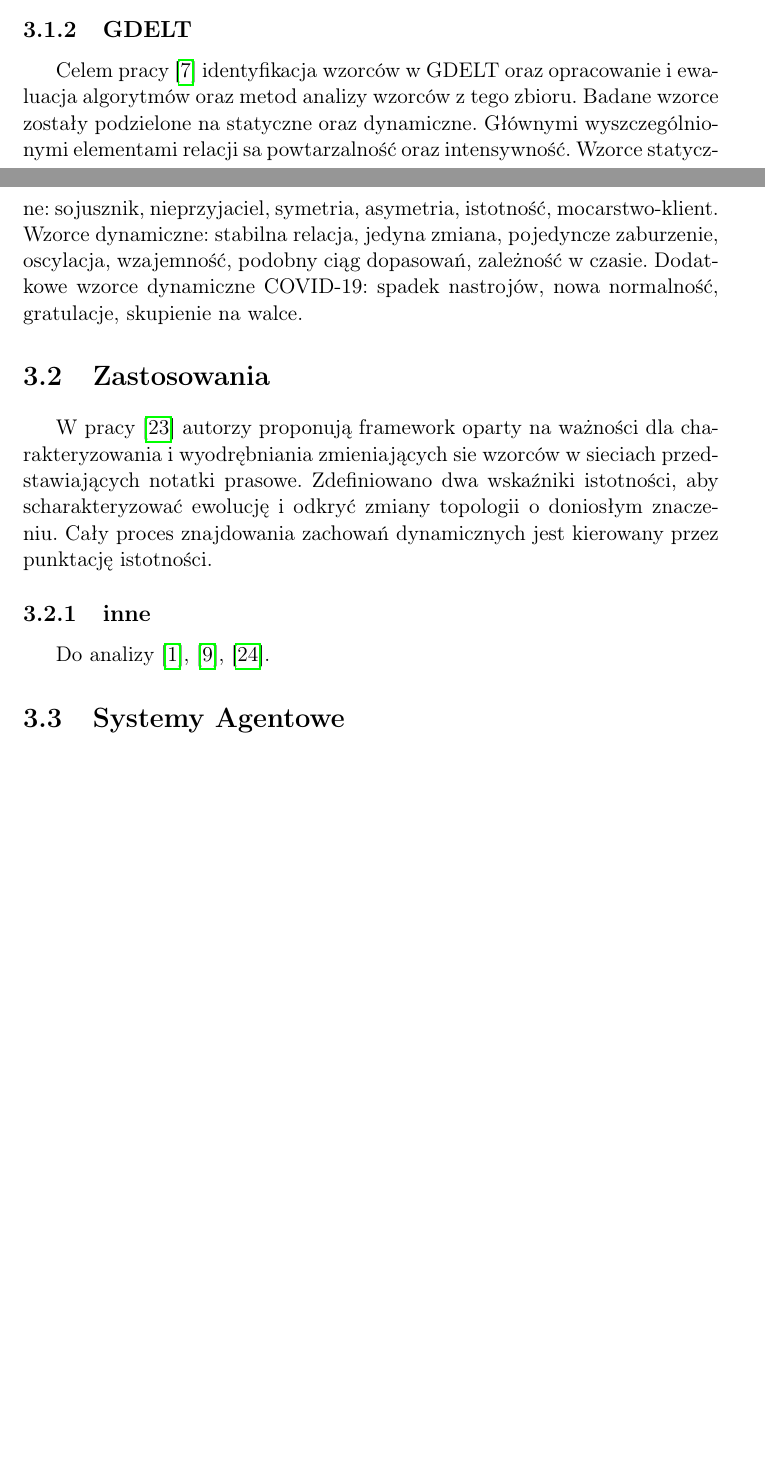
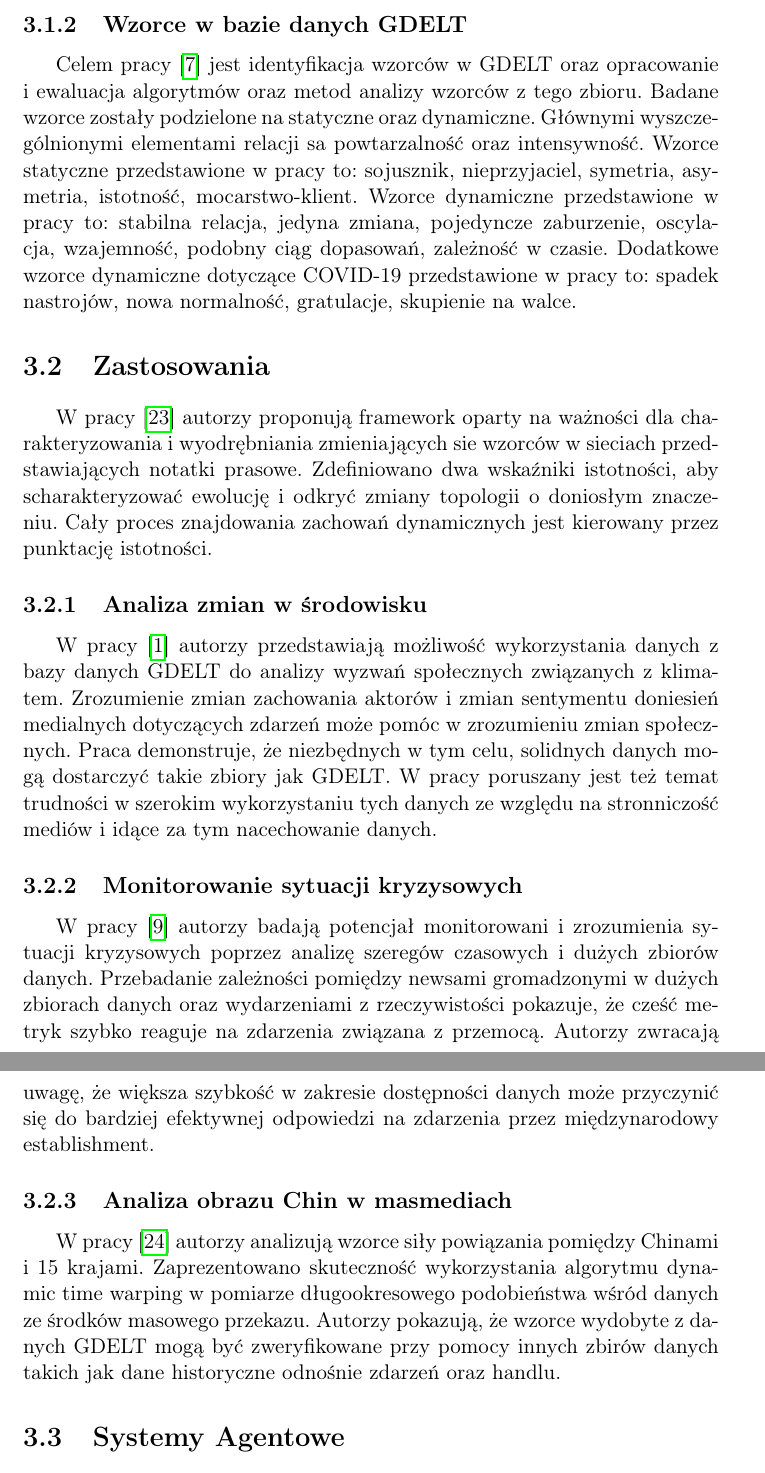
Before and after one commit to mijapa/Praca_dyplomowa, a LaTeX document (src/main.tex): two parts of pages 12 and 13 of 159 before the commit and two parts of pages 13 and 14 of 159 after it, joined at a grey line, cut at the place of the change, the shorter picture padded with empty space. Compiled offline with pdfLaTeX.

Commit message:
Correct and enhance of field overview

```diff
--- a/src/main.tex
+++ b/src/main.tex
@@ -241,27 +244,47 @@ singlelinecheck=off
     Przy pomocy słownika analizowano relacje miedzy użytkownikami.
 
     W pracy Odkrywanie ukrytych informacji w mediach społecznościowych~\cite{Skwara2019} autor bada częste lub nietypowe wzorce zachowań użytkowników mediów społecznościowych.
-    Wzorce: wierny komentator, cięty komentator, dwaj komentatorzy, dwóch na jednego, komentator dwóch autorów, czujny komentator, prawo przechodniości.
-
-    \subsection{GDELT}\label{subsec:gdelt}
-    Celem pracy~\cite{Jarosz2020} identyfikacja wzorców w GDELT oraz opracowanie i ewaluacja algorytmów oraz metod analizy wzorców z tego zbioru\@.
+    Najważniejsze ze wzorców to: wierny komentator, cięty komentator, dwaj komentatorzy, dwóch na jednego, komentator dwóch autorów, czujny komentator, prawo przechodniości.
+
+    \subsection{Wzorce w bazie danych GDELT}\label{subsec:wzorce-gdelt}
+    Celem pracy~\cite{Jarosz2020} jest identyfikacja wzorców w GDELT oraz opracowanie i ewaluacja algorytmów oraz metod analizy wzorców z tego zbioru.
     Badane wzorce zostały podzielone na statyczne oraz dynamiczne.
     Głównymi wyszczególnionymi elementami relacji sa powtarzalność oraz intensywność.
-    Wzorce statyczne: sojusznik, nieprzyjaciel, symetria, asymetria, istotność, mocarstwo-klient.
-    Wzorce dynamiczne: stabilna relacja, jedyna zmiana, pojedyncze zaburzenie, oscylacja, wzajemność, podobny ciąg dopasowań, zależność w czasie.
-    Dodatkowe wzorce dynamiczne COVID-19: spadek nastrojów, nowa normalność, gratulacje, skupienie na walce.
-
-
-    \section{Zastosowania}
-    W pracy~\cite{Yan2012} autorzy proponują framework oparty na ważności dla charakteryzowania i wyodrębniania zmieniających sie wzorców w sieciach przedstawiających notatki prasowe.
+    Wzorce statyczne przedstawione w pracy to: sojusznik, nieprzyjaciel, symetria, asymetria, istotność, mocarstwo-klient.
+    Wzorce dynamiczne przedstawione w pracy to: stabilna relacja, jedyna zmiana, pojedyncze zaburzenie, oscylacja, wzajemność, podobny ciąg dopasowań, zależność w czasie.
+    Dodatkowe wzorce dynamiczne dotyczące COVID-19 przedstawione w pracy to: spadek nastrojów, nowa normalność, gratulacje, skupienie na walce.
+
+
+    \section{Zastosowania}\label{sec:zastosowania}
+    W pracy~\cite{Yan2012} autorzy proponują framework oparty na ważności dla charakteryzowania
+    i wyodrębniania zmieniających sie wzorców w sieciach przedstawiających notatki prasowe.
     Zdefiniowano dwa wskaźniki istotności, aby scharakteryzować ewolucję i odkryć zmiany topologii o doniosłym znaczeniu.
     Cały proces znajdowania zachowań dynamicznych jest kierowany przez punktację istotności.
 
-    \subsection{inne}\label{subsec:inne}
-    Do analizy~\cite{Buckingham2020,Levin2018,Yuan2017}.
-
-
-    \section{Systemy Agentowe}
+    \subsection{Analiza zmian w środowisku}
+    W pracy~\cite{Buckingham2020} autorzy przedstawiają możliwość wykorzystania danych z bazy danych GDELT
+    do analizy wyzwań społecznych związanych z klimatem.
+    Zrozumienie zmian zachowania aktorów i zmian sentymentu doniesień medialnych dotyczących zdarzeń może pomóc w zrozumieniu zmian społecznych.
+    Praca demonstruje, że niezbędnych w tym celu, solidnych danych mogą dostarczyć takie zbiory jak GDELT.
+    W pracy poruszany jest też temat trudności w szerokim wykorzystaniu tych danych ze względu na stronniczość mediów
+    i idące za tym nacechowanie danych.
+
+    \subsection{Monitorowanie sytuacji kryzysowych}
+    W pracy~\cite{Levin2018} autorzy badają potencjał monitorowani i zrozumienia sytuacji kryzysowych poprzez analizę szeregów czasowych i dużych zbiorów danych.
+    Przebadanie zależności pomiędzy newsami gromadzonymi w dużych zbiorach danych oraz wydarzeniami z rzeczywistości pokazuje,
+    że cześć metryk szybko reaguje na zdarzenia związana z przemocą.
+    Autorzy zwracają uwagę, że większa szybkość w zakresie dostępności danych może przyczynić się do bardziej efektywnej
+    odpowiedzi na zdarzenia przez międzynarodowy establishment.
+
+    \subsection{Analiza obrazu Chin w masmediach}
+    W pracy~\cite{Yuan2017} autorzy analizują wzorce siły powiązania pomiędzy Chinami i 15 krajami.
+    Zaprezentowano skuteczność wykorzystania algorytmu dynamic time warping w pomiarze długookresowego podobieństwa
+    wśród danych ze środków masowego przekazu.
+    Autorzy pokazują, że wzorce wydobyte z danych GDELT mogą być zweryfikowane przy pomocy innych zbirów danych
+    takich jak dane historyczne odnośnie zdarzeń oraz handlu.
+
+
+    \section{Systemy Agentowe}\label{sec:systemy-agentowe}
     Według definicji z książki Grharda Weissa Systemy Wieloagentowe~\cite{55066420130101} agent to system komputerowy który jest umieszczony w pewnym środowisku i jest zdolny do autonomicznych akcji w tym środowisku w celu osiągnięcia wyznaczonych mu celów.
     Rysunek~\ref{fig:agent} przedstawia agenta w jego środowisku.
     \begin{figure}[!htp]
```
Also changed, not shown: src/main.tex (35 more changed lines).
